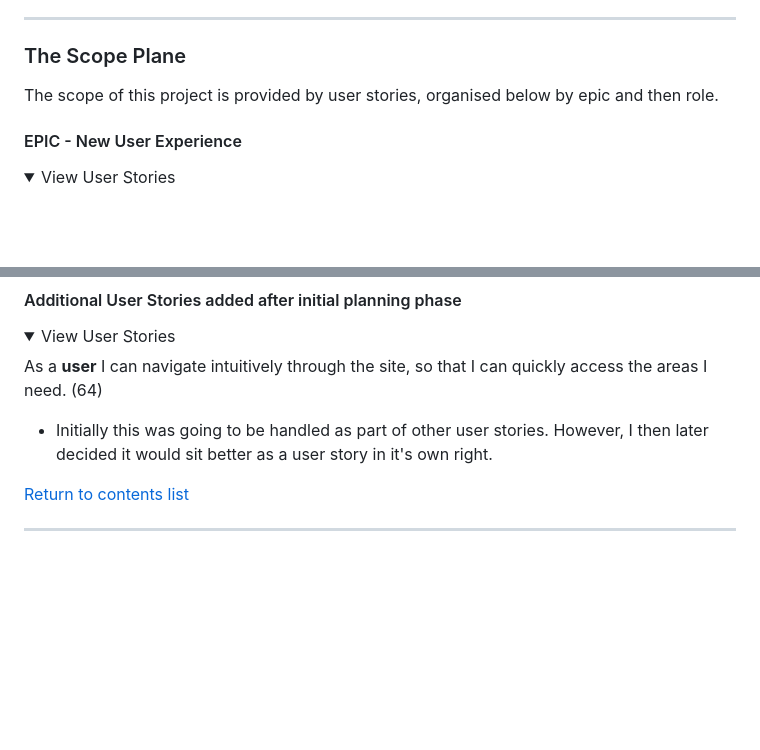
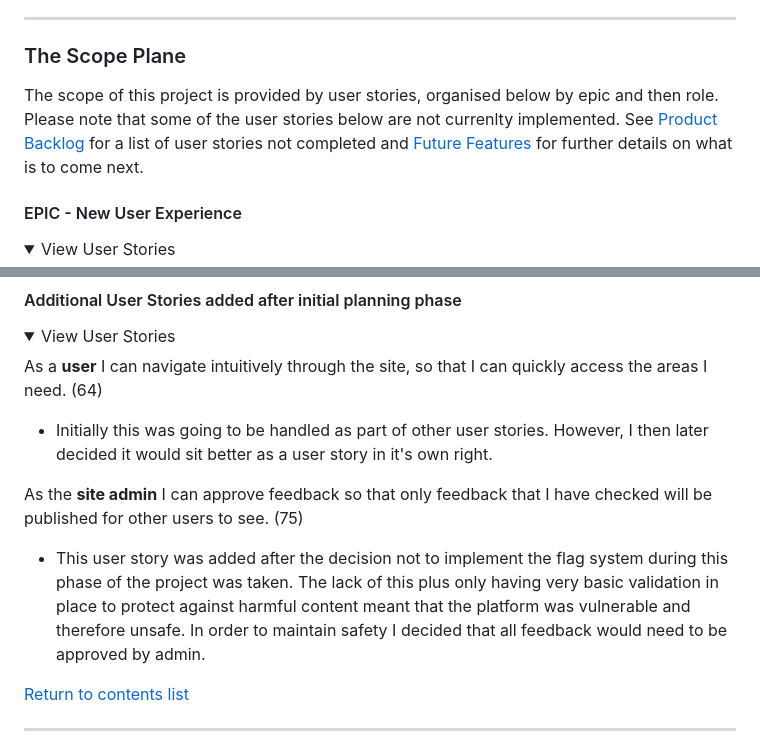
Before and after one commit to GeorginaCarlisle/inspiring-young-writers, a Markdown page: README.md, 2 parts joined by grey strips. Rendered like a GitHub page; folded sections open; blank space fills up the shorter version.

Commit message:
DOCS: Update the scope plane

```diff
--- a/README.md
+++ b/README.md
@@ -105,7 +105,7 @@ Two main areas of danger will be considered throughout this project:
 
 ### The Scope Plane
 
-The scope of this project is provided by user stories, organised below by epic and then role.
+The scope of this project is provided by user stories, organised below by epic and then role. Please note that some of the user stories below are not currenlty implemented. See [Product Backlog](#product-backlog) for a list of user stories not completed and [Future Features](#future-features) for further details on what is to come next.
 
 #### EPIC - New User Experience
 
@@ -309,6 +309,10 @@ View User Stories
 As a **user** I can navigate intuitively through the site, so that I can quickly access the areas I need. (64)
 
 - Initially this was going to be handled as part of other user stories. However, I then later decided it would sit better as a user story in it's own right.
+
+As the **site admin** I can approve feedback so that only feedback that I have checked will be published for other users to see. (75)
+
+- This user story was added after the decision not to implement the flag system during this phase of the project was taken. The lack of this plus only having very basic validation in place to protect against harmful content meant that the platform was vulnerable and therefore unsafe. In order to maintain safety I decided that all feedback would need to be approved by admin.
 
 </details>
 
```
